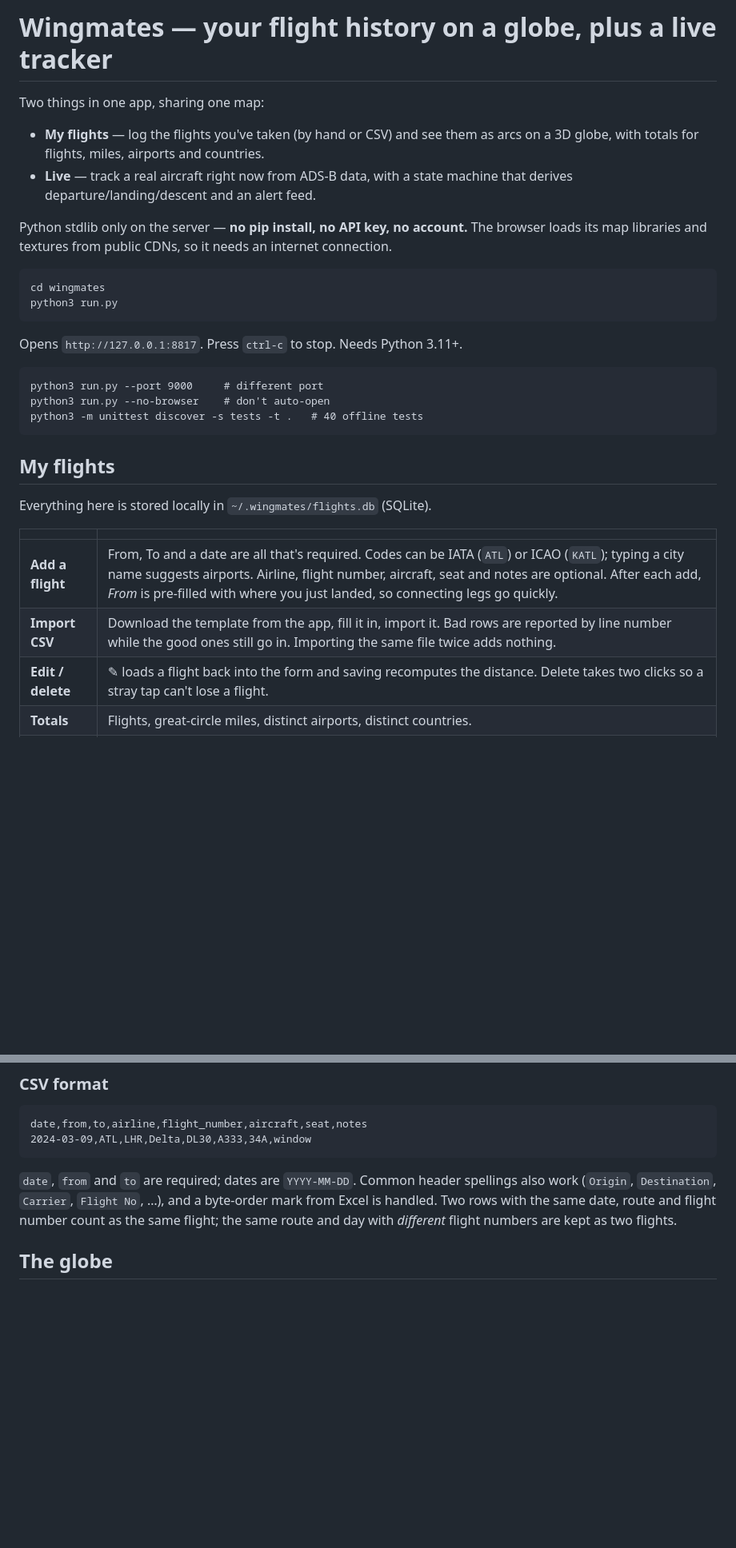
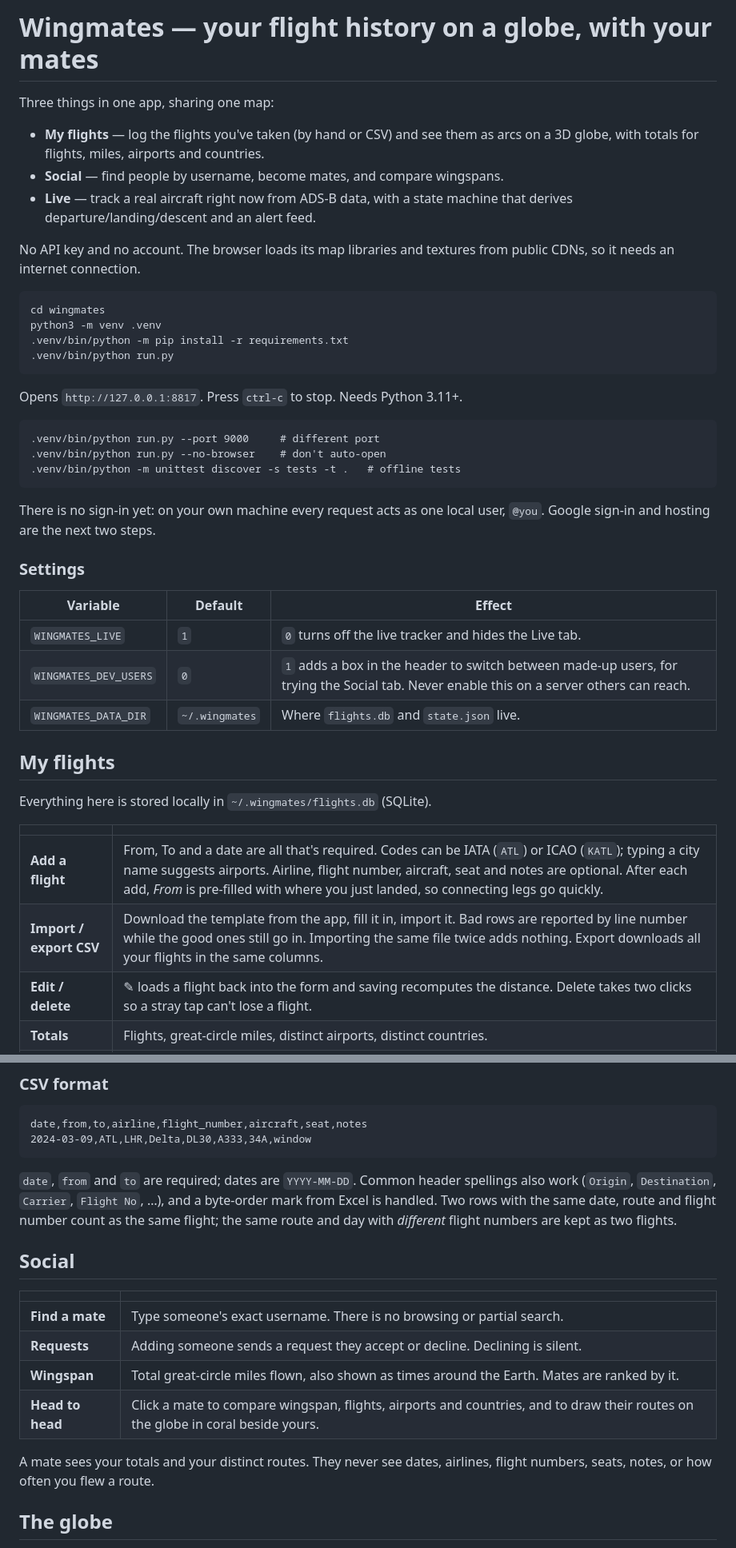
Before and after one commit to DR-BRE/wingmates, a Markdown page: README.md, 2 parts joined by grey strips. Shown at 80% size. GitHub-like rendering; blank space fills up the shorter version.

Commit message:
Document the Social tab, settings and virtualenv setup
Co-Authored-By: Claude Opus 5.5 <noreply@anthropic.com>

````diff
--- a/README.md
+++ b/README.md
@@ -1,28 +1,41 @@
-# Wingmates — your flight history on a globe, plus a live tracker
+# Wingmates — your flight history on a globe, with your mates
 
-Two things in one app, sharing one map:
+Three things in one app, sharing one map:
 
 - **My flights** — log the flights you've taken (by hand or CSV) and see them
   as arcs on a 3D globe, with totals for flights, miles, airports and countries.
+- **Social** — find people by username, become mates, and compare wingspans.
 - **Live** — track a real aircraft right now from ADS-B data, with a state
   machine that derives departure/landing/descent and an alert feed.
 
-Python stdlib only on the server — **no pip install, no API key, no account.**
-The browser loads its map libraries and textures from public CDNs, so it needs
-an internet connection.
+No API key and no account. The browser loads its map libraries and textures
+from public CDNs, so it needs an internet connection.
 
 ```
 cd wingmates
-python3 run.py
+python3 -m venv .venv
+.venv/bin/python -m pip install -r requirements.txt
+.venv/bin/python run.py
 ```
 
 Opens `http://127.0.0.1:8817`. Press `ctrl-c` to stop. Needs Python 3.11+.
 
 ```
-python3 run.py --port 9000     # different port
-python3 run.py --no-browser    # don't auto-open
-python3 -m unittest discover -s tests -t .   # 40 offline tests
+.venv/bin/python run.py --port 9000     # different port
+.venv/bin/python run.py --no-browser    # don't auto-open
+.venv/bin/python -m unittest discover -s tests -t .   # offline tests
 ```
+
+There is no sign-in yet: on your own machine every request acts as one local
+user, `@you`. Google sign-in and hosting are the next two steps.
+
+### Settings
+
+| Variable | Default | Effect |
+|---|---|---|
+| `WINGMATES_LIVE` | `1` | `0` turns off the live tracker and hides the Live tab. |
+| `WINGMATES_DEV_USERS` | `0` | `1` adds a box in the header to switch between made-up users, for trying the Social tab. Never enable this on a server others can reach. |
+| `WINGMATES_DATA_DIR` | `~/.wingmates` | Where `flights.db` and `state.json` live. |
 
 ## My flights
 
@@ -31,7 +44,7 @@ Everything here is stored locally in `~/.wingmates/flights.db` (SQLite).
 | | |
 |---|---|
 | **Add a flight** | From, To and a date are all that's required. Codes can be IATA (`ATL`) or ICAO (`KATL`); typing a city name suggests airports. Airline, flight number, aircraft, seat and notes are optional. After each add, *From* is pre-filled with where you just landed, so connecting legs go quickly. |
-| **Import CSV** | Download the template from the app, fill it in, import it. Bad rows are reported by line number while the good ones still go in. Importing the same file twice adds nothing. |
+| **Import / export CSV** | Download the template from the app, fill it in, import it. Bad rows are reported by line number while the good ones still go in. Importing the same file twice adds nothing. Export downloads all your flights in the same columns. |
 | **Edit / delete** | ✎ loads a flight back into the form and saving recomputes the distance. Delete takes two clicks so a stray tap can't lose a flight. |
 | **Totals** | Flights, great-circle miles, distinct airports, distinct countries. |
 | **Routes** | One arc per airport pair on both the globe and the flat map. Click a flight in the list to frame it. |
@@ -48,6 +61,18 @@ spellings also work (`Origin`, `Destination`, `Carrier`, `Flight No`, …), and
 byte-order mark from Excel is handled. Two rows with the same date, route and
 flight number count as the same flight; the same route and day with *different*
 flight numbers are kept as two flights.
+
+## Social
+
+| | |
+|---|---|
+| **Find a mate** | Type someone's exact username. There is no browsing or partial search. |
+| **Requests** | Adding someone sends a request they accept or decline. Declining is silent. |
+| **Wingspan** | Total great-circle miles flown, also shown as times around the Earth. Mates are ranked by it. |
+| **Head to head** | Click a mate to compare wingspan, flights, airports and countries, and to draw their routes on the globe in coral beside yours. |
+
+A mate sees your totals and your distinct routes. They never see dates,
+airlines, flight numbers, seats, notes, or how often you flew a route.
 
 ## The globe
 
````
Also changed, not shown: other parts of README.md (+19 -5 lines).
